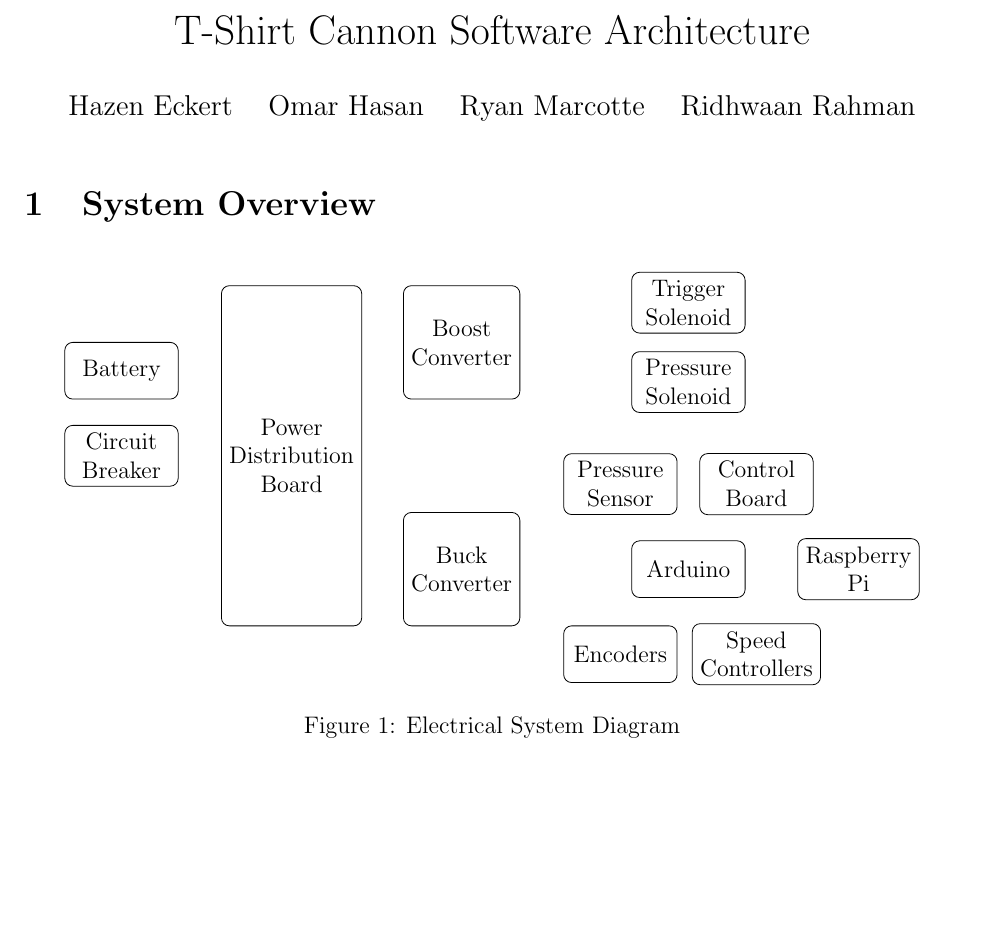
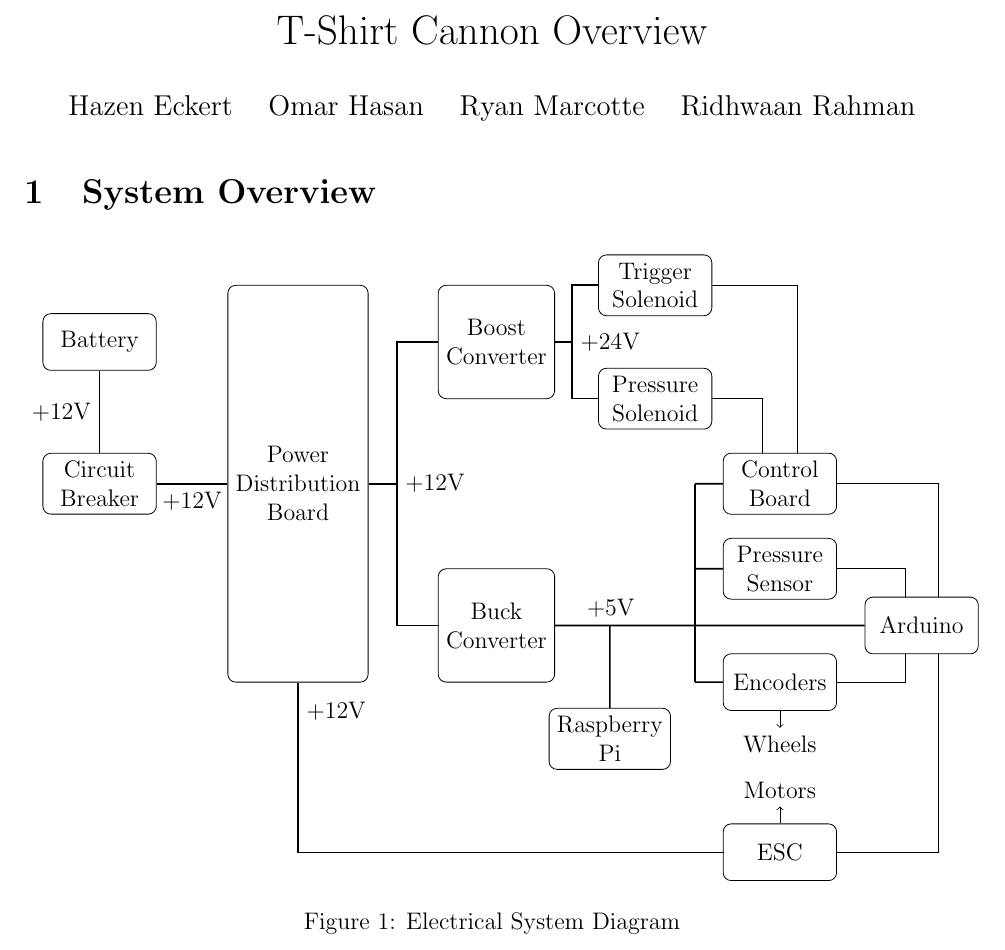
Before and after one commit to cometcannon/tshirt-cannon-robot, a LaTeX document (doc/overview.tex): part of page 1 of 6, cut so that both start at the same text, the shorter picture padded with empty space. Compiled offline with pdfLaTeX.

Commit message:
add electrical system diagram

```diff
--- a/doc/overview.tex
+++ b/doc/overview.tex
@@ -14,7 +14,7 @@
 
 \begin{document}
 
-\title{T-Shirt Cannon Software Architecture}
+\title{T-Shirt Cannon Overview}
 \author{Hazen Eckert \hspace{3mm} Omar Hasan \hspace{3mm} Ryan Marcotte \hspace{3mm} Ridhwaan Rahman}
 \date{}
 \maketitle
@@ -24,22 +24,50 @@
 \begin{figure}[h!]
   \centering
   \tikzstyle{block} = [rectangle, rounded corners, minimum width=2cm, minimum height=1cm,text centered, draw=black]
-  \tikzstyle{arrow} = [thick, ->, >=latex]
+  \tikzstyle{voltage} = [thick, ->, >=latex]
+  \tikzstyle{signal} = [->, >=stealth]
 
   \begin{tikzpicture}
+    %\draw[help lines] (-1, -8) grid (15,1);
+
     \node (battery) [block, align=center] {Battery};
-    \node (circuitbreaker) [block, align=center, below of=battery, yshift=-5mm] {Circuit\\Breaker};
-    \node (powerboard) [block, align=center, right of=circuitbreaker, minimum height=6cm, xshift=2cm] {Power\\Distribution\\Board};
-    \node (boost) [block, align=center, right of=powerboard, minimum height=2cm, xshift=2cm, yshift=2cm] {Boost\\Converter};
-    \node (buck) [block, align=center, right of=powerboard, minimum height=2cm, xshift=2cm, yshift=-2cm] {Buck\\Converter};
-    \node (triggersolenoid) [block, align=center, right of=boost, yshift=7mm, xshift=3cm] {Trigger\\Solenoid};
-    \node (pressuresolenoid) [block, align=center, right of=boost, yshift=-7mm, xshift=3cm] {Pressure\\Solenoid};
-    \node (arduino) [block, align=center, right of=buck, xshift=3cm] {Arduino};
-    \node (esc) [block, align=center, below of=arduino, xshift=12mm, yshift=-5mm] {Speed\\Controllers};
-    \node (encoders) [block, align=center, below of=arduino, xshift=-12mm, yshift=-5mm] {Encoders};
-    \node (rpi) [block, align=center, right of=arduino, xshift=2cm] {Raspberry\\Pi};
-    \node (pressuresensor) [block, align=center, above of=arduino, xshift=-12mm, yshift=5mm] {Pressure\\Sensor};
-    \node (controlboard) [block, align=center, above of=arduino, xshift=12mm, yshift=5mm] {Control\\Board};
+    \node (circuitbreaker) [block, align=center, below of=battery, yshift=-15mm] {Circuit\\Breaker};
+    \node (powerboard) [block, align=center, right of=circuitbreaker, minimum height=7cm, xshift=25mm] {Power\\Distribution\\Board};
+    \node (boost) [block, align=center, right of=powerboard, minimum height=2cm, xshift=25mm, yshift=25mm] {Boost\\Converter};
+    \node (buck) [block, align=center, right of=powerboard, minimum height=2cm, xshift=25mm, yshift=-25mm] {Buck\\Converter};
+    \node (triggersolenoid) [block, align=center, right of=boost, yshift=1cm, xshift=18mm] {Trigger\\Solenoid};
+    \node (pressuresolenoid) [block, align=center, right of=boost, yshift=-1cm, xshift=18mm] {Pressure\\Solenoid};
+    \node (arduino) [block, align=center, right of=buck, xshift=65mm] {Arduino};
+    \node (esc) [block, align=center, below of=arduino, xshift=-25mm, yshift=-30mm] {ESC};
+    \node (encoders) [block, align=center, below of=arduino, xshift=-25mm] {Encoders};
+    \node (rpi) [block, align=center, right of=buck, xshift=10mm, yshift=-20mm] {Raspberry\\Pi};
+    \node (pressuresensor) [block, align=center, above of=arduino, xshift=-25mm] {Pressure\\Sensor};
+    \node (controlboard) [block, align=center, above of=arduino, xshift=-25mm, yshift=15mm] {Control\\Board};
+
+    \draw [solid, thick] (battery) -- node[anchor=east] {+12V} (circuitbreaker);
+    \draw [solid, thick] (circuitbreaker) -- node[anchor=north] {+12V} (powerboard);
+    \draw [solid, thick] (powerboard.east) -- +(0.5,0) node[anchor=west] {+12V};
+    \draw [solid, thick] (powerboard.east) -- +(0.5,0) -| +(0.5,-2.5) -| (buck.west);
+    \draw [solid, thick] (powerboard.east) -- +(0.5,0) -| +(0.5,2.5) -| (boost.west);
+    \draw [solid, thick] (boost.east) -- +(0.3,0) -| node[anchor=west] {+24V} +(0.3,1) -| (triggersolenoid.west);
+    \draw [solid, thick] (boost.east) -- +(0.3,0) -| +(0.3,-1) -| (pressuresolenoid.west);
+    \draw [solid, thick] (buck.east) -- node[anchor=south, xshift=-2.5mm] {+5V} (10.5,-5);
+    \draw [solid, thick] (10.5, -5) -- (10.5, -2.5);
+    \draw [solid, thick] (10.5, -5) -- (10.5, -6);
+    \draw [solid, thick] (10.5, -5) -- (arduino.west);
+    \draw [solid, thick] (10.5, -2.5) -- (controlboard.west);
+    \draw [solid, thick] (10.5, -4) -- (pressuresensor.west);
+    \draw [solid, thick] (10.5, -6) -- (encoders.west);
+    \draw [solid, thick] (powerboard.south) -- node[anchor=west, yshift=1cm] {+12V} +(0,-3) -| (esc.west);
+    \draw [solid, thick] (9, -5) -- (rpi.north);
+    \draw [solid] (arduino.60) -- +(0,2) -| (controlboard.east);
+    \draw [solid] (pressuresensor.east) -- +(1.2,0) -| (arduino.120);
+    \draw [solid] (encoders.east) -- +(1.2,0) -| (arduino.240);
+    \draw [solid] (esc.east) -- +(1.8,0) -| (arduino.300);
+    \draw [solid] (triggersolenoid.east) -- +(1.5,0) -| (controlboard.60);
+    \draw [solid] (pressuresolenoid.east) -- +(0.9,0) -| (controlboard.120);
+    \draw [->] (encoders.south) -- +(0,-0.3) node[anchor=north] {Wheels};
+    \draw [->] (esc.north) -- +(0,0.3) node[anchor=south] {Motors};
   \end{tikzpicture}
   \caption{Electrical System Diagram}
   \label{fig:electrical_system}
```
